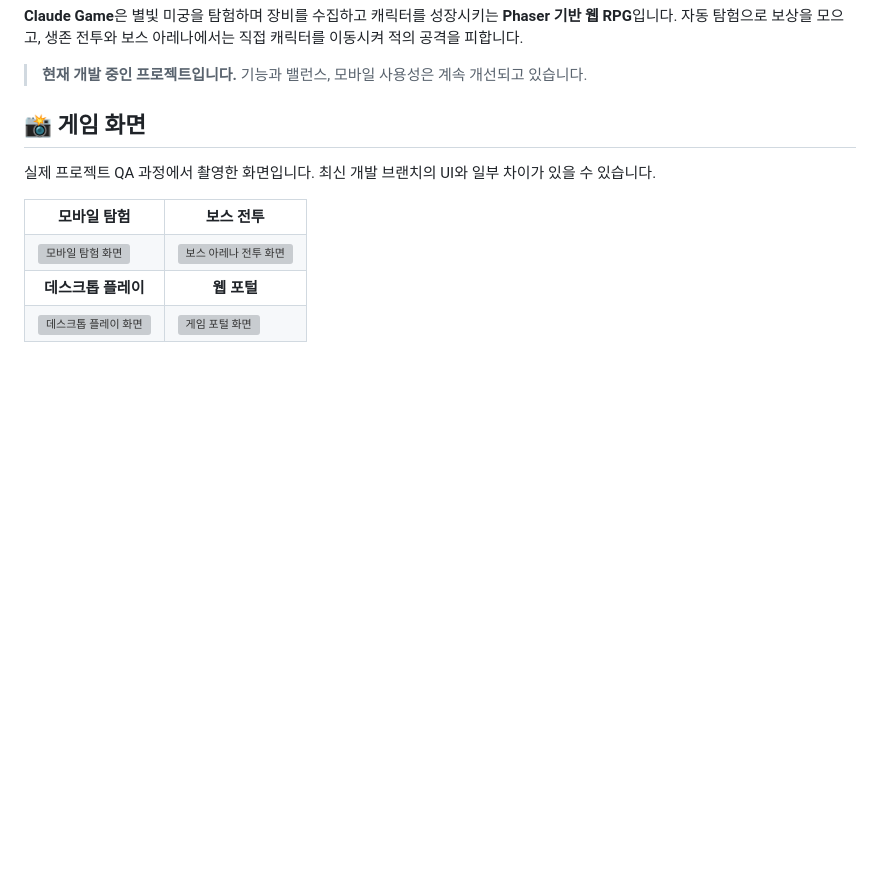
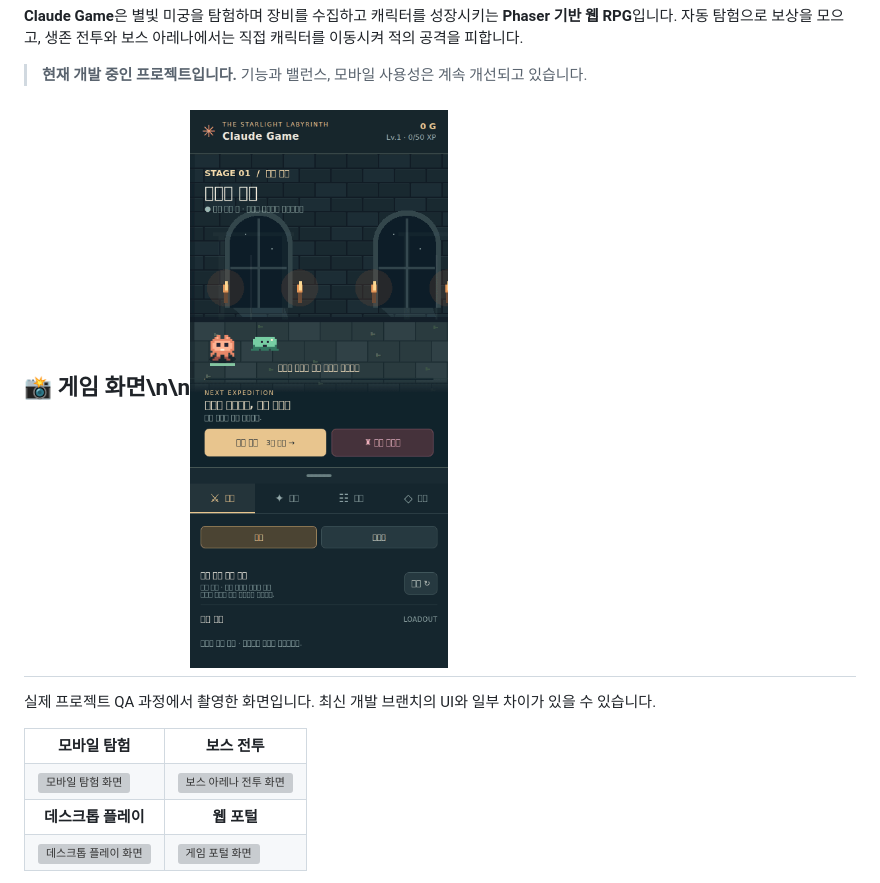
Before and after one commit to jflakeee/claude_game, a Markdown page: README.md, the part around the change. Rendered like a GitHub page; pictures changed too: docs/media/gameplay.gif (added); blank space fills up the shorter version; grey boxes are pictures that could not be loaded.

Commit message:
docs: publish recorded gameplay GIF

```diff
--- a/README.md
+++ b/README.md
@@ -24,7 +24,9 @@
 
 > **현재 개발 중인 프로젝트입니다.** 기능과 밸런스, 모바일 사용성은 계속 개선되고 있습니다.
 
-## 📸 게임 화면
+## 📸 게임 화면\n\n![모바일 생존 전투 플레이 미리보기](docs/media/gameplay.gif)
+
+
 
 실제 프로젝트 QA 과정에서 촬영한 화면입니다. 최신 개발 브랜치의 UI와 일부 차이가 있을 수 있습니다.
 
```
